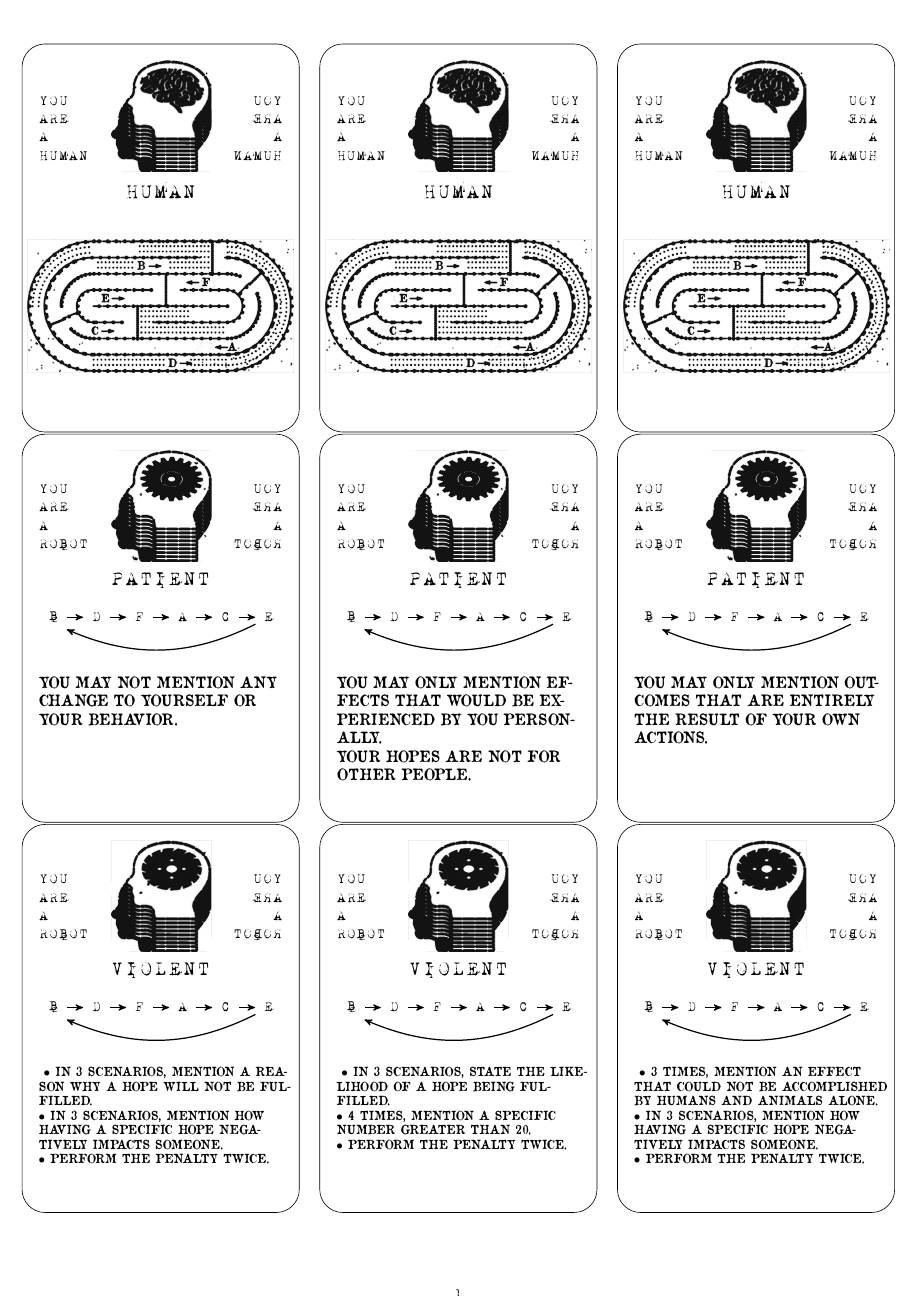
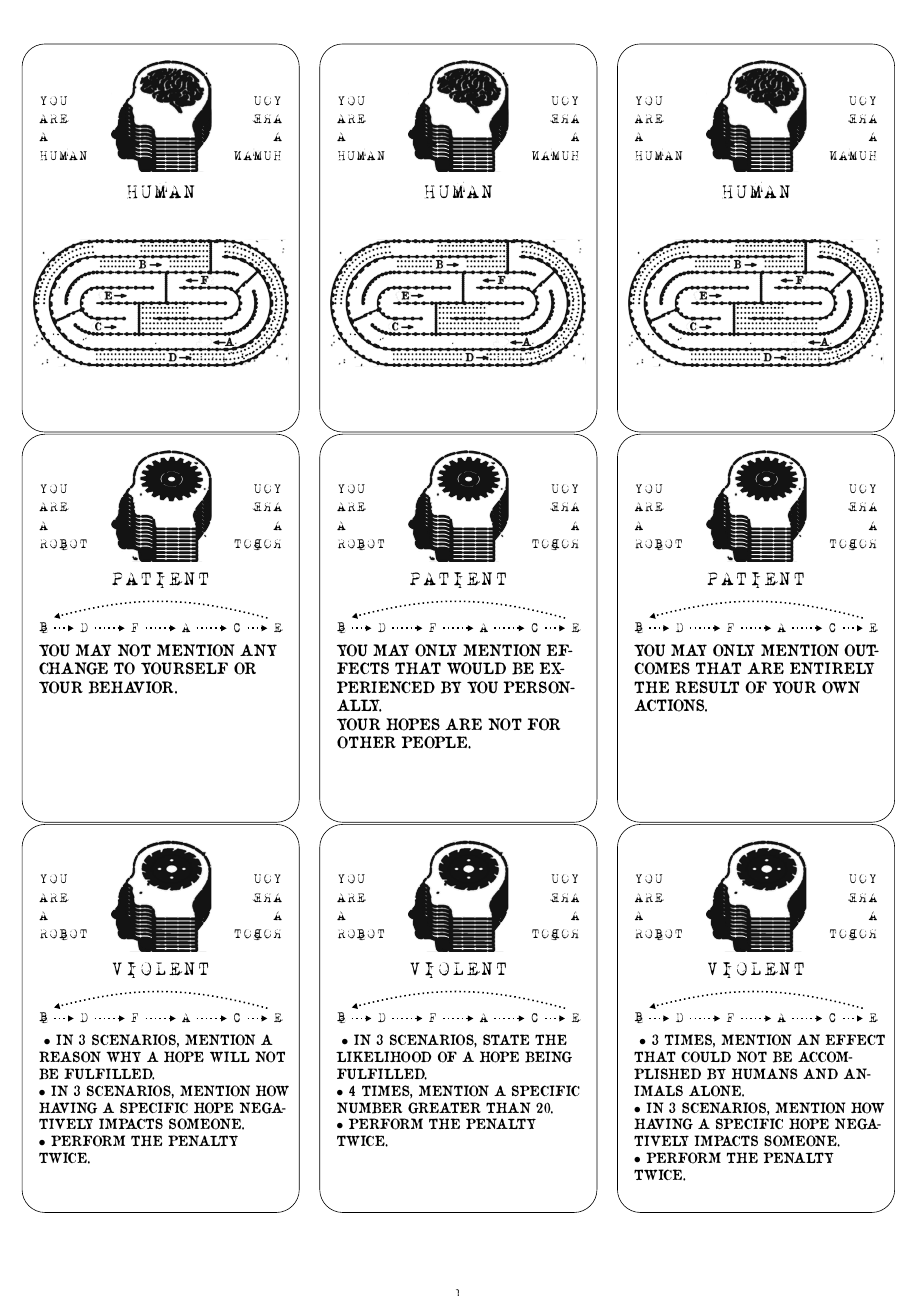
Before and after one commit to PietroCarrara/InhumanConditionsCards, a LaTeX document (main.tex, which reads cards.tex, layouts.tex): the whole page. Compiled offline with XeLaTeX.

Commit message:
General improvements

```diff
--- a/cards.tex
+++ b/cards.tex
@@ -1,7 +1,7 @@
 \def\itemmarker{$\bullet$~}
 
 \newcommand{\readable}[1]{\fontspec{OldNewspaperTypes.ttf}#1}
-\newcommand{\muchotexto}[1]{\readable{\footnotesize #1}}
+\newcommand{\muchotexto}[1]{\readable{\small #1}}
 
 \def\humanrolecard{
     \begin{card}
--- a/layouts.tex
+++ b/layouts.tex
@@ -2,7 +2,7 @@
 \usepackage{tikz}
 \usepackage{tikz-qtree}
 
-\usetikzlibrary{arrows, positioning}
+\usetikzlibrary{arrows.meta, arrows, positioning}
 
 \pgfmathsetmacro{\cardroundingradius}{15}
 
@@ -11,29 +11,19 @@
 
 \pgfmathsetmacro{\cardexternalmargin}{0.1} % Margin to keep against the border
 
-\pgfmathsetmacro{\cardwidthusable}{\cardwidth-\cardexternalmargin}  % Card width in inches
-\pgfmathsetmacro{\cardheightusable}{\cardheight-\cardexternalmargin} % Card height in inches
+\pgfmathsetmacro{\cardwidthusable}{\cardwidth-2*\cardexternalmargin}  % Card width in inches
+\pgfmathsetmacro{\cardheightusable}{\cardheight-2*\cardexternalmargin} % Card height in inches
 
 \pgfmathsetmacro{\suspectrolewidth}{\cardwidth/2.5}  % Suspect role icon width
-\pgfmathsetmacro{\suspectroleheight}{\cardwidth/2.5} % Same formula as width, to keep 1:1 aspect ratio
+\pgfmathsetmacro{\suspectroleheight}{\suspectrolewidth} % Same formula as width, to keep 1:1 aspect ratio
 
 \tikzset{
-    %Define standard arrow tip
-    >=stealth',
-    %Define style for boxes
-    punkt/.style={
-           rectangle,
-           rounded corners,
-           draw=black, very thick,
-           text width=6.5em,
-           minimum height=2em,
-           text centered},
-    % Define arrow style
-    pil/.style={
-           ->,
-           thick,
-           shorten <=2pt,
-           shorten >=2pt,}
+    mazearrow/.style={
+        arrows={-Triangle[length=1.3mm,width=1.3mm]},
+        dotted,
+        line width=1pt,
+        preaction={thin},
+    },
 }
 
 \newcommand{\suspectrole}[1]{
@@ -64,27 +54,25 @@
 }
 
 \newcommand{\cardmazesol}[6]{
-    \node[below=0.5cm of cardtitle.center] (mazesol) {};
+    \coordinate[below=0.5cm of cardtitle.center] (mazesol);
 
-    \node[anchor=south] (a) at (\cardwidthusable*0.16 in-\cardexternalmargin in, 0.5*\cardheight in) {#1};
-    \node[right=0.2 in of a] (b) {#2}
-    edge[pil,<-] (a.east);
-    \node[right=0.2 in of b] (c) {#3}
-    edge[pil,<-] (b.east);
-    \node[right=0.2 in of c] (d) {#4}
-    edge[pil,<-] (c.east);
-    \node[right=0.2 in of d] (e) {#5}
-    edge[pil,<-] (d.east);
-    \node[right=0.2 in of e] (f) {#6}
-    edge[pil,<-] (e.east)
-    edge[pil,bend left=25] (a.south east);
+    \node[anchor=west] (a) at (\cardexternalmargin in, 0.5*\cardheight in) {#1};
+    \node (b) at (\cardexternalmargin in + 0.2 * \cardwidthusable in, 0.5*\cardheight in) {#2};
+    \node (c) at (\cardexternalmargin in + 0.4 * \cardwidthusable in, 0.5*\cardheight in) {#3};
+    \node (d) at (\cardexternalmargin in + 0.6 * \cardwidthusable in, 0.5*\cardheight in) {#4};
+    \node (e) at (\cardexternalmargin in + 0.8 * \cardwidthusable in, 0.5*\cardheight in) {#5};
+    \node[anchor=east] (f) at (\cardexternalmargin in + \cardwidthusable in, 0.5*\cardheight in) {#6};
+
+    \draw[mazearrow] (a.east) to (b.west);
+    \draw[mazearrow] (b.east) to (c.west);
+    \draw[mazearrow] (c.east) to (d.west);
+    \draw[mazearrow] (d.east) to (e.west);
+    \draw[mazearrow] (e.east) to (f.west);
+    \draw[mazearrow, bend right=15] (f.north west) to (a.north east);
 }
 
 \newcommand{\cardmaintext}[1]{
-    % \node[below=1.2cm of mazesol.south east,text width=\cardwidthusable in-\cardexternalmargin in,align=left]  {
-    %     \MakeUppercase{#1}
-    % };
-    \node[anchor=north west,text width=\cardwidthusable in-\cardexternalmargin in,align=left] at (\cardexternalmargin in, \cardheightusable*0.4 in) {
+    \node[anchor=north west,text width=\cardwidthusable in,align=left] at (\cardexternalmargin in, \cardheightusable*0.5 in) {
         \MakeUppercase{#1}
     };
 }
```
Also changed, not shown: main.tex (+0 -2 lines), img/human.png, img/mazes/hopesanddreams.png, img/patient.png, img/violent.png.
